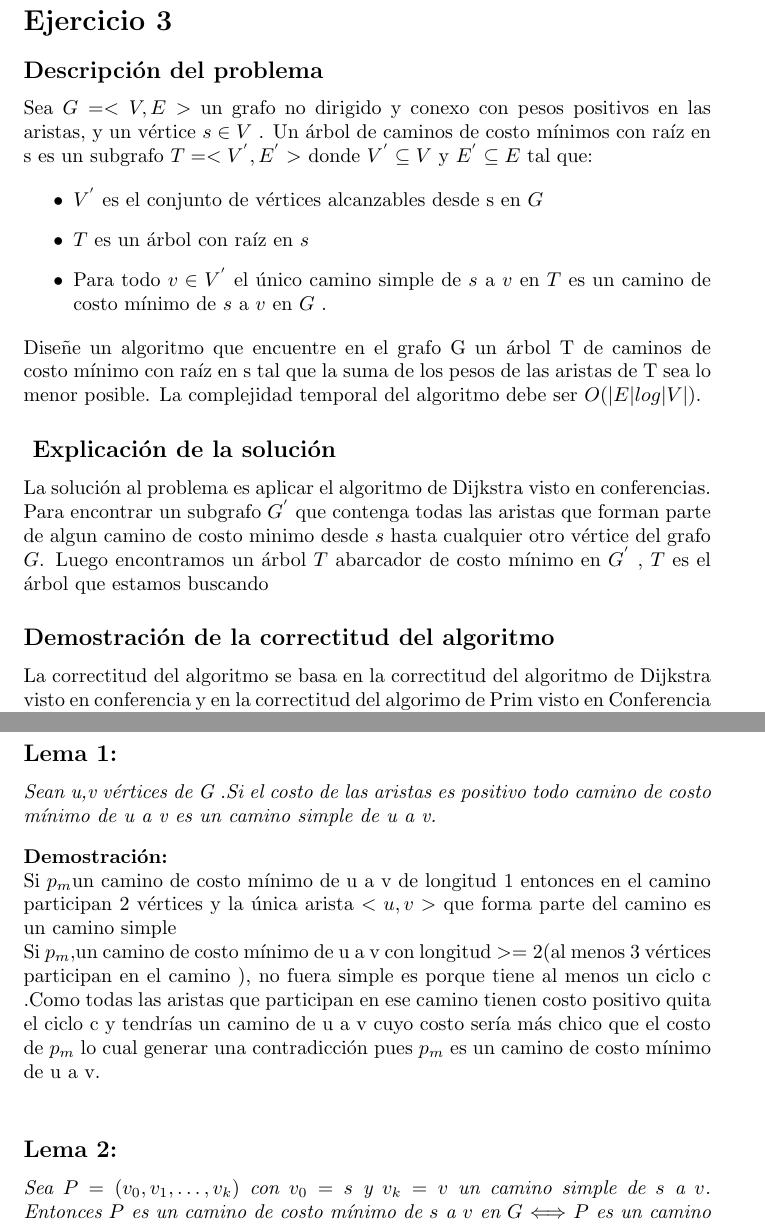
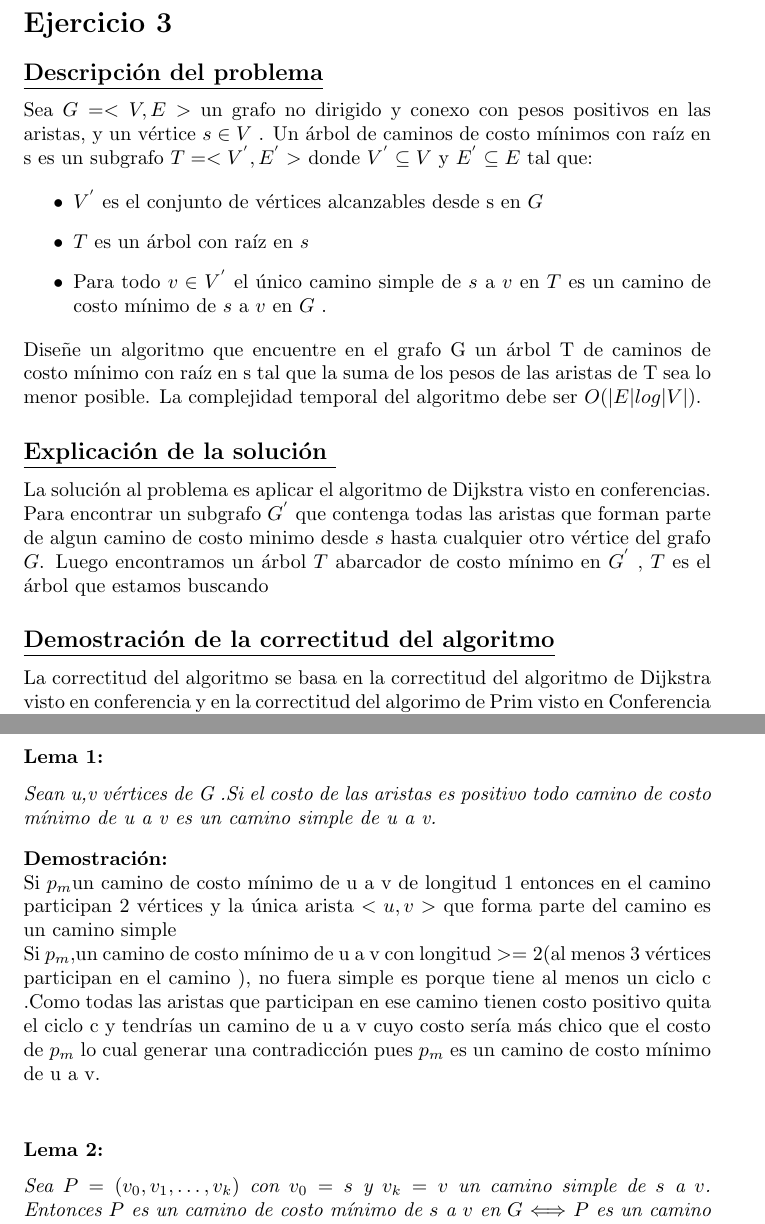
Before and after one commit to dcruzp/Proyecto-de-EDA, a LaTeX document (informeProyectoEDAII/informeProyectoEDAII.tex): two parts of pages 12 and 13 of 20, joined at a grey line, cut so that both start at the same text. Compiled offline with pdfLaTeX.

Commit message:
Anadiendo el underline en el ejercicio 3

```diff
--- a/informeProyectoEDAII/informeProyectoEDAII.tex
+++ b/informeProyectoEDAII/informeProyectoEDAII.tex
@@ -265,7 +265,7 @@
 
     \section*{Ejercicio 3}
 
-    \subsection*{Descripci\'on del problema}
+    \subsection*{\underline{Descripci\'on del problema}}
 
     Sea $G = <V,E>$ un grafo no dirigido y conexo con pesos positivos en las aristas, y un v\'ertice $s \in V$ . Un \'arbol de
     caminos de costo m\'inimos con ra\'iz en s es un subgrafo $T = <V^{'} , E^{'}> $ donde $V^{'} \subseteq  V $     y $E^{'} \subseteq  E $ tal que:
@@ -281,7 +281,7 @@
     $O(|E|log|V|)$.
 
 
-    \subsection*{ Explicaci\'on de la soluci\'on }
+    \subsection*{\underline{Explicaci\'on de la soluci\'on }}
 
     \noindent La soluci\'on al problema es aplicar el algoritmo de  Dijkstra visto en conferencias.
     Para encontrar un subgrafo $G^{'}$ que contenga todas las aristas que forman parte de algun camino de
@@ -289,7 +289,7 @@
     costo m\'inimo en $G^{'}$ , $T$ es el \'arbol que estamos buscando
 
 
-    \subsection*{Demostraci\'on  de la correctitud del algoritmo}
+    \subsection*{\underline{Demostraci\'on  de la correctitud del algoritmo}}
 
     \noindent La correctitud del algoritmo se basa en la correctitud del algoritmo de Dijkstra visto en conferencia
     y en la correctitud del algorimo de Prim visto en Conferencia tambi\'en. Ademas hay que demostrar que el \'arbol $T$
@@ -303,7 +303,7 @@
         que cumplen que $\delta\left(s,u\right) + w \left(u,v\right) = \delta\left(s,v\right)$
     \end{itemize}
 
-    \subsection*{Lema 1:}
+    \subsubsection*{Lema 1:}
 
     \textit{Sean u,v v\'ertices de G .Si el costo de las aristas es positivo todo camino de costo m\'inimo de u a v es un camino simple de u a v.}
 
@@ -319,7 +319,7 @@
     un camino de u a v cuyo costo ser\'ia m\'as chico que el costo de $p_{m}$ lo cual generar
     una contradicci\'on pues $p_{m}$ es un camino de costo m\'inimo de u a v.\\
 
-    \subsection*{Lema 2:}
+    \subsubsection*{Lema 2:}
 
     \noindent \textit{Sea $P = \left(v_0,v_1,\dots , v_k \right)$ con $v_0 = s$ y $v_k = v$ un camino simple de $s$ a $v$. Entonces $P$ es un
             camino de costo m\'inimo de $s$ a $v$  en $G$ $\Longleftrightarrow$  $P$ es un camino de $s$ a $v$ en $G'$}
```
Also changed, not shown: informeProyectoEDAII/informeProyectoEDAII.tex (6 more changed lines).
